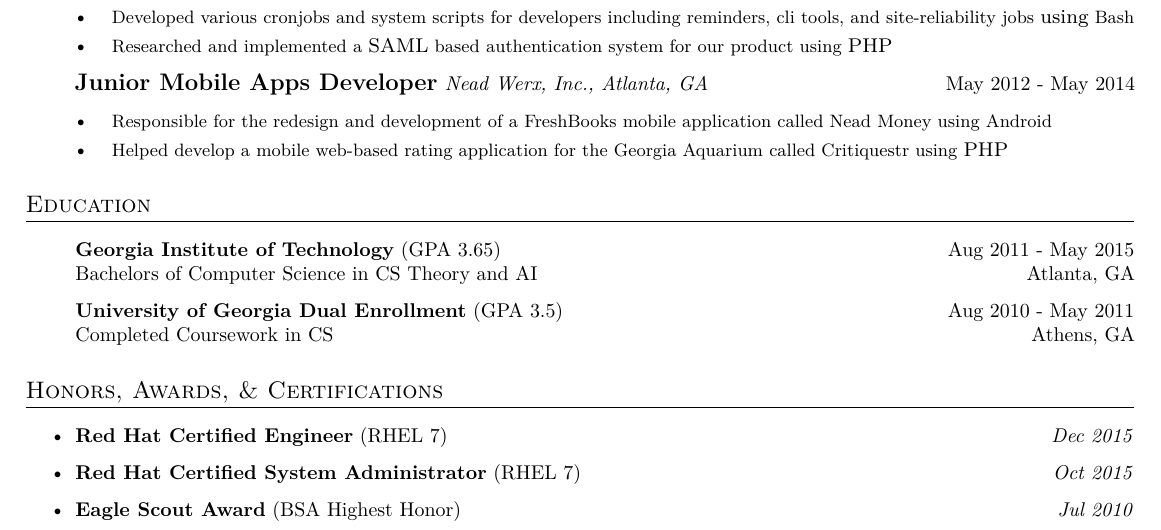
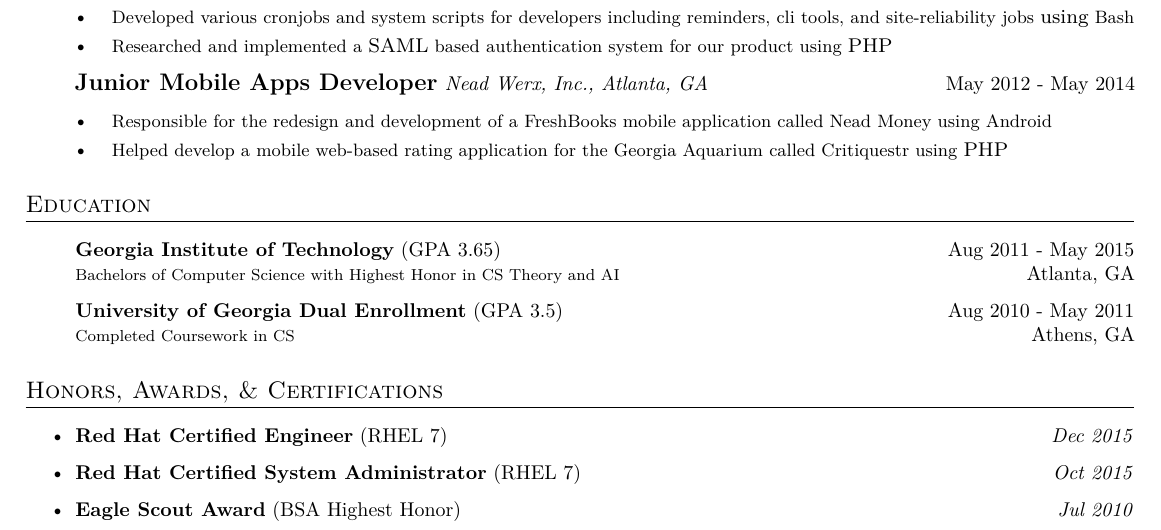
Before and after one commit to hjkatz/resume, a LaTeX CV (resume.tex, which reads katz_resume.cls): part of the page, cut so that both start at the same text. Compiled offline with pdfLaTeX.

Commit message:
Add 'with Highest Honor' to GT school

```diff
--- a/katz_resume.cls
+++ b/katz_resume.cls
@@ -76,7 +76,7 @@
 }
 
 \newcommand{\school}[6]{
-    \item[]{\textbf{#1}\ (GPA\ #2) \hfill #3 \-- #4}\\#5 \hfill #6
+    \item[]{\textbf{#1}\ (GPA\ #2) \hfill #3 \-- #4}\\{\footnotesize#5} \hfill #6
 }
 
 \newcommand{\project}[1]{
--- a/resume.tex
+++ b/resume.tex
@@ -92,7 +92,7 @@
 
 \section{Education}
 \begin{schools}
-    \school{Georgia Institute of Technology}{3.65}{Aug 2011}{May 2015}{Bachelors of Computer Science in CS Theory and AI}{Atlanta, GA}
+    \school{Georgia Institute of Technology}{3.65}{Aug 2011}{May 2015}{Bachelors of Computer Science with Highest Honor in CS Theory and AI}{Atlanta, GA}
     \school{University of Georgia Dual Enrollment}{3.5}{Aug 2010}{May 2011}{Completed Coursework in CS}{Athens, GA}
 \end{schools}
 
```
